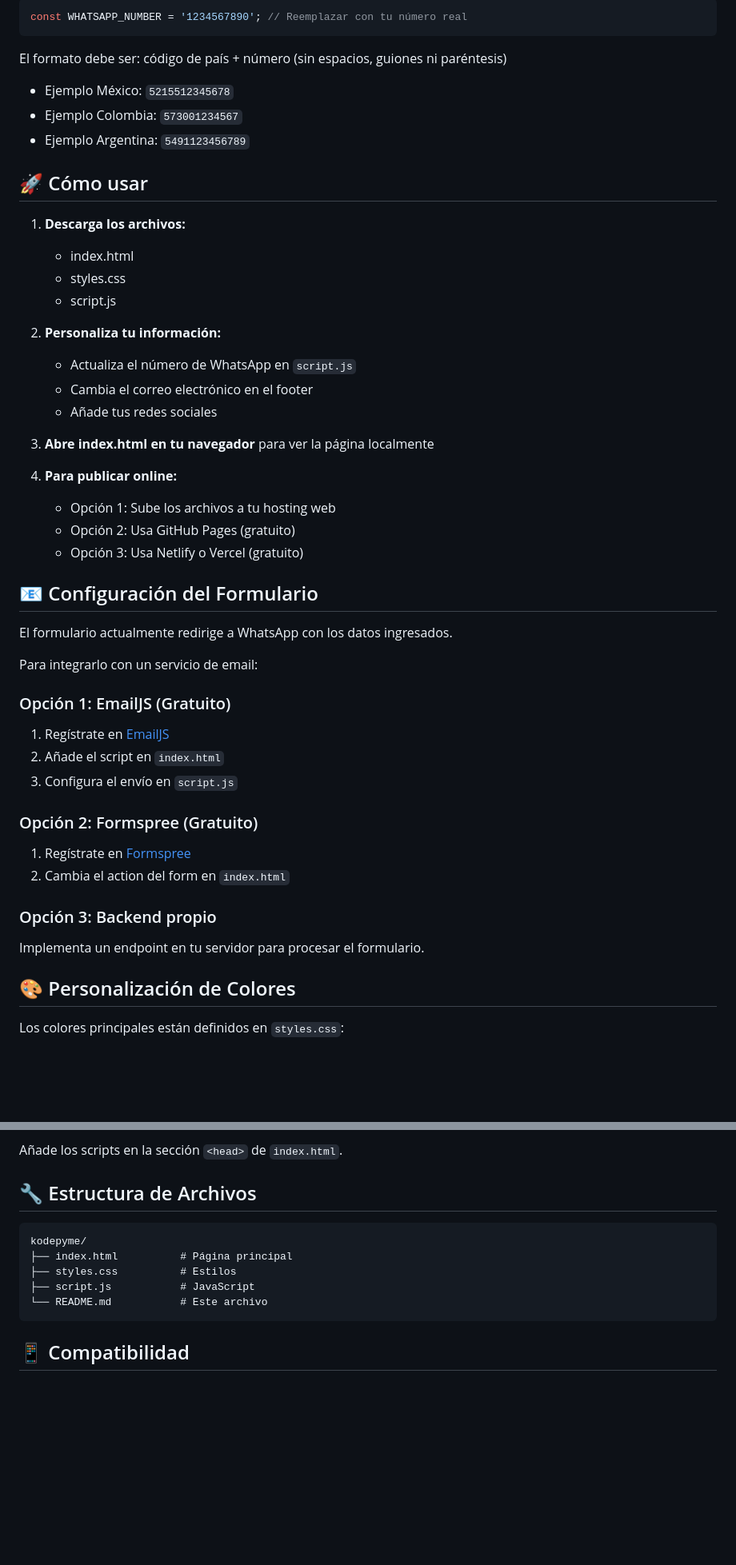
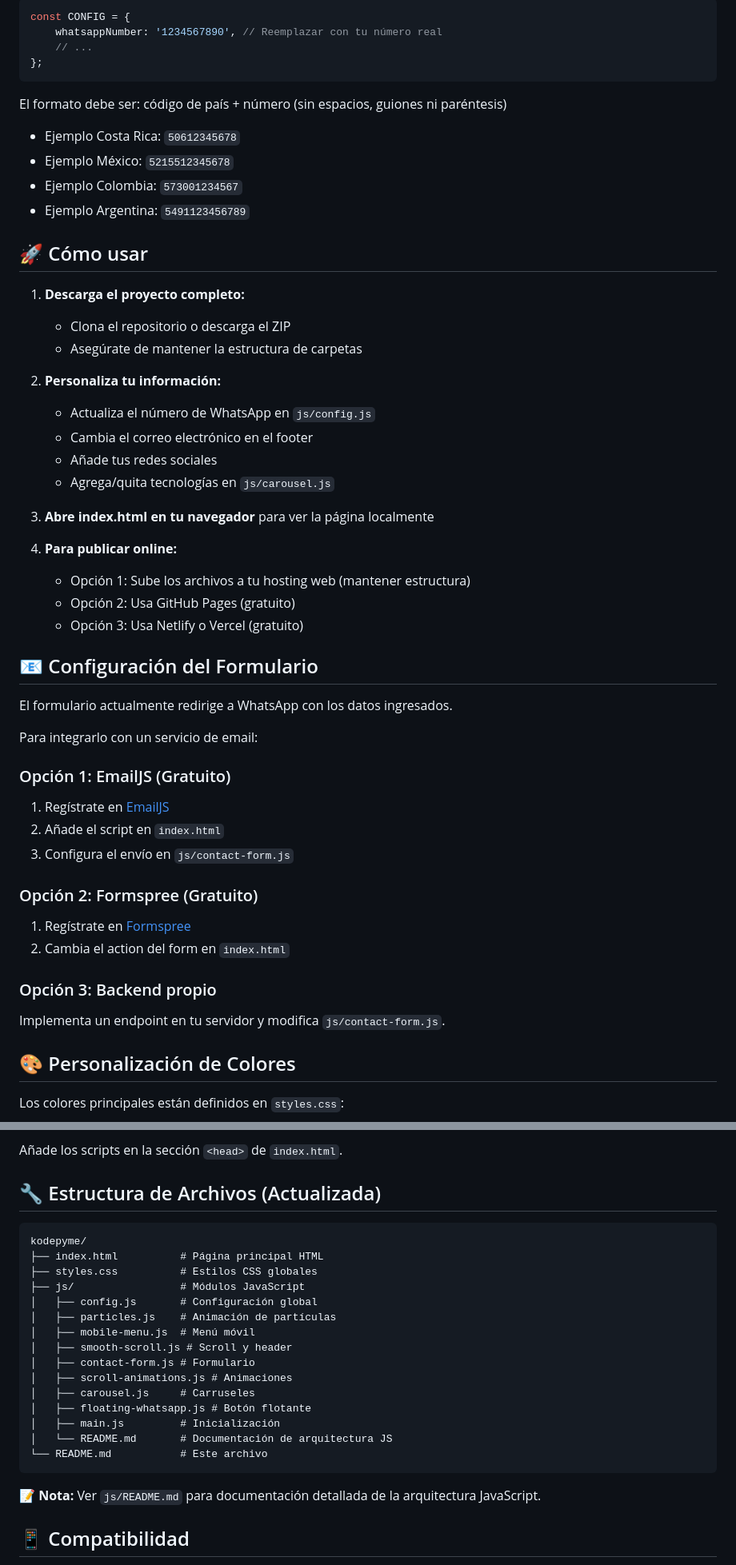
Before and after one commit to Ithaki-dev/kodepyme, a Markdown page: README.md, 2 parts joined by grey strips. Shown at 80% size. Drawn GitHub-style; blank space fills up the shorter version.

````diff
--- a/README.md
+++ b/README.md
@@ -44,28 +75,32 @@ Esta landing page está diseñada específicamente para convertir visitantes en
 ```javascript
-const WHATSAPP_NUMBER = '1234567890'; // Reemplazar con tu número real
+const CONFIG = {
+    whatsappNumber: '1234567890', // Reemplazar con tu número real
+    // ...
+};
 ```
 
 El formato debe ser: código de país + número (sin espacios, guiones ni paréntesis)
+- Ejemplo Costa Rica: `50612345678`
 - Ejemplo México: `5215512345678`
 - Ejemplo Colombia: `573001234567`
 - Ejemplo Argentina: `5491123456789`
 
 ## 🚀 Cómo usar
 
-1. **Descarga los archivos:**
-   - index.html
-   - styles.css
-   - script.js
+1. **Descarga el proyecto completo:**
+   - Clona el repositorio o descarga el ZIP
+   - Asegúrate de mantener la estructura de carpetas
 
 2. **Personaliza tu información:**
-   - Actualiza el número de WhatsApp en `script.js`
+   - Actualiza el número de WhatsApp en `js/config.js`
    - Cambia el correo electrónico en el footer
    - Añade tus redes sociales
+   - Agrega/quita tecnologías en `js/carousel.js`
 
 3. **Abre index.html en tu navegador** para ver la página localmente
 
 4. **Para publicar online:**
-   - Opción 1: Sube los archivos a tu hosting web
+   - Opción 1: Sube los archivos a tu hosting web (mantener estructura)
    - Opción 2: Usa GitHub Pages (gratuito)
    - Opción 3: Usa Netlify o Vercel (gratuito)
 
@@ -78,14 +113,14 @@ Para integrarlo con un servicio de email:
 ### Opción 1: EmailJS (Gratuito)
 1. Regístrate en [EmailJS](https://www.emailjs.com/)
 2. Añade el script en `index.html`
-3. Configura el envío en `script.js`
+3. Configura el envío en `js/contact-form.js`
 
 ### Opción 2: Formspree (Gratuito)
 1. Regístrate en [Formspree](https://formspree.io/)
 2. Cambia el action del form en `index.html`
 
 ### Opción 3: Backend propio
-Implementa un endpoint en tu servidor para procesar el formulario.
+Implementa un endpoint en tu servidor y modifica `js/contact-form.js`.
 
 ## 🎨 Personalización de Colores
 
@@ -110,15 +145,27 @@ Para rastrear conversiones, puedes agregar:
 
 Añade los scripts en la sección `<head>` de `index.html`.
 
-## 🔧 Estructura de Archivos
+## 🔧 Estructura de Archivos (Actualizada)
 
 ```
 kodepyme/
-├── index.html          # Página principal
-├── styles.css          # Estilos
-├── script.js           # JavaScript
+├── index.html          # Página principal HTML
+├── styles.css          # Estilos CSS globales
+├── js/                 # Módulos JavaScript
+│   ├── config.js       # Configuración global
+│   ├── particles.js    # Animación de partículas
+│   ├── mobile-menu.js  # Menú móvil
+│   ├── smooth-scroll.js # Scroll y header
+│   ├── contact-form.js # Formulario
+│   ├── scroll-animations.js # Animaciones
+│   ├── carousel.js     # Carruseles
+│   ├── floating-whatsapp.js # Botón flotante
+│   ├── main.js         # Inicialización
+│   └── README.md       # Documentación de arquitectura JS
 └── README.md           # Este archivo
 ```
+
+📝 **Nota:** Ver `js/README.md` para documentación detallada de la arquitectura JavaScript.
 
 ## 📱 Compatibilidad
 
````
Also changed, not shown: other parts of README.md (+49 -18 lines).
